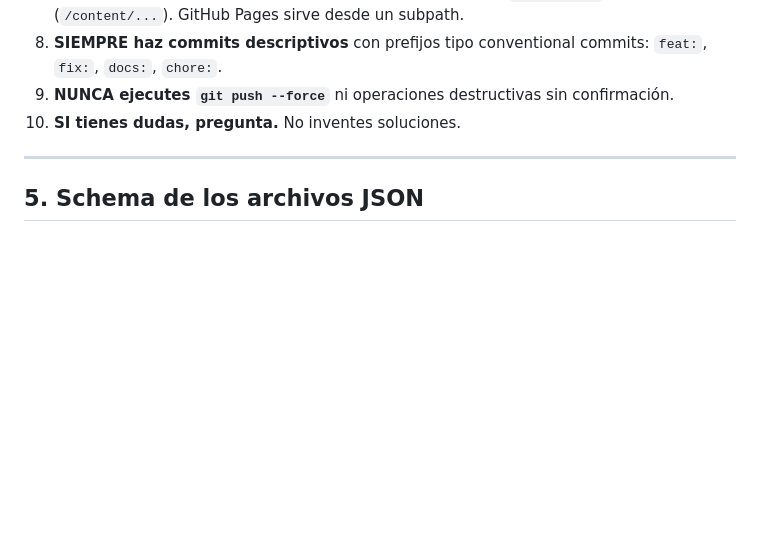
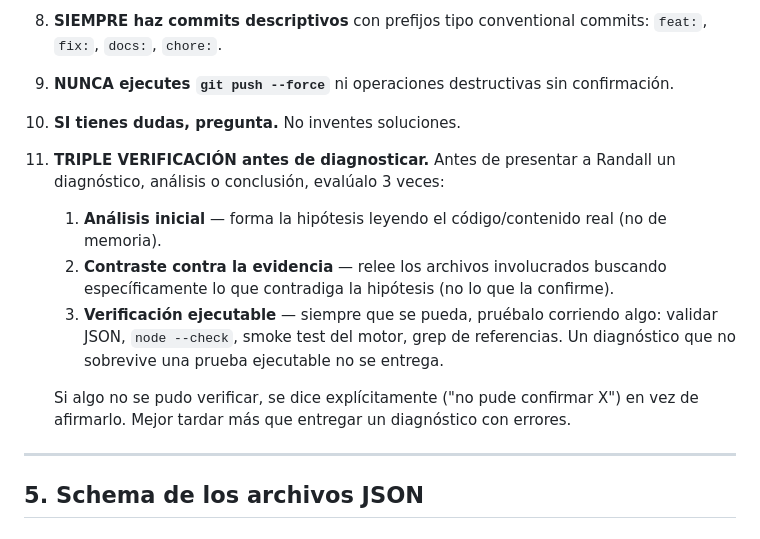
Before and after one commit to rcc622/Centro-de-estudios, a Markdown page: CLAUDE.md, the part around the change. Drawn GitHub-style; blank space fills up the shorter version.

Commit message:
docs: regla de oro #11 — triple verificación antes de diagnosticar
Preferencia de Randall: todo diagnóstico se evalúa 3 veces (análisis,
contraste contra evidencia buscando contradicciones, verificación
ejecutable) antes de presentarse. Lo no verificado se marca explícito.

```diff
--- a/CLAUDE.md
+++ b/CLAUDE.md
@@ -196,6 +196,12 @@ Ejemplo: *"Procesa este PDF y créame un curso completo."*
 8. **SIEMPRE haz commits descriptivos** con prefijos tipo conventional commits: `feat:`, `fix:`, `docs:`, `chore:`.
 9. **NUNCA ejecutes `git push --force`** ni operaciones destructivas sin confirmación.
 10. **SI tienes dudas, pregunta.** No inventes soluciones.
+11. **TRIPLE VERIFICACIÓN antes de diagnosticar.** Antes de presentar a Randall un diagnóstico, análisis o conclusión, evalúalo 3 veces:
+    1. **Análisis inicial** — forma la hipótesis leyendo el código/contenido real (no de memoria).
+    2. **Contraste contra la evidencia** — relee los archivos involucrados buscando específicamente lo que contradiga la hipótesis (no lo que la confirme).
+    3. **Verificación ejecutable** — siempre que se pueda, pruébalo corriendo algo: validar JSON, `node --check`, smoke test del motor, grep de referencias. Un diagnóstico que no sobrevive una prueba ejecutable no se entrega.
+
+    Si algo no se pudo verificar, se dice explícitamente ("no pude confirmar X") en vez de afirmarlo. Mejor tardar más que entregar un diagnóstico con errores.
 
 ---
 
```
